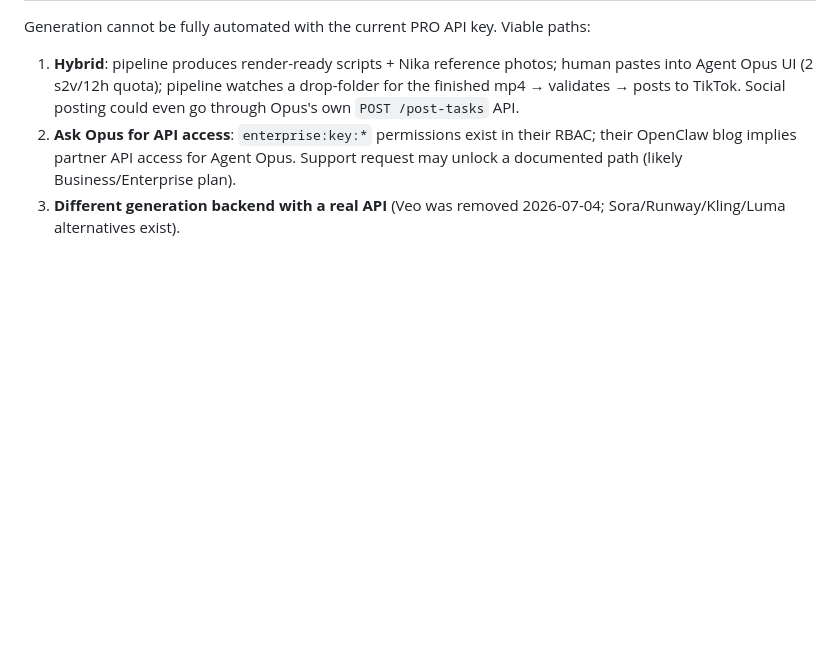
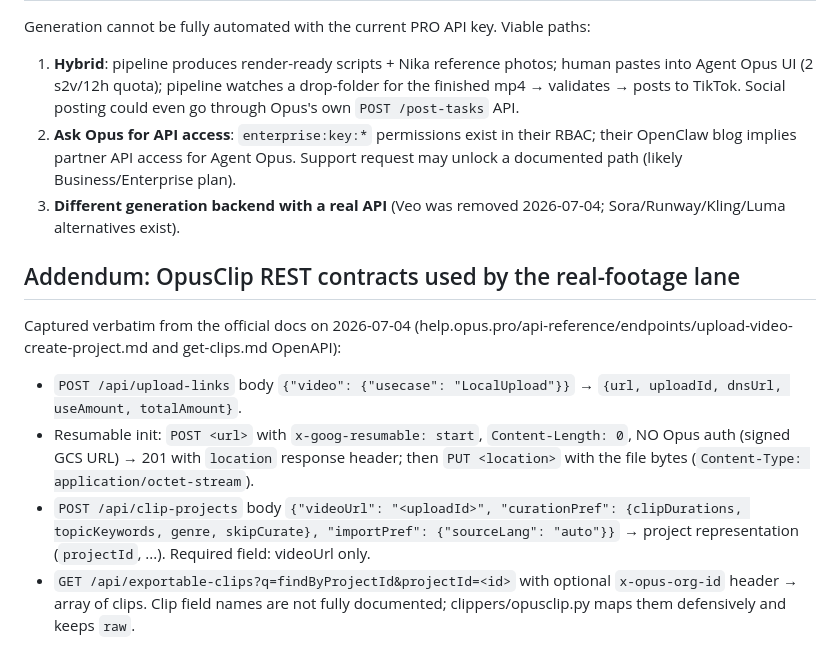
Before and after one commit to jcagentszero/ai-cat-videos-tiktok, a Markdown page: specs/opus-api-notes.md, the part around the change. Drawn GitHub-style; blank space fills up the shorter version.

Commit message:
docs: record OpusClip upload/clips REST contracts in spike notes

```diff
--- a/specs/opus-api-notes.md
+++ b/specs/opus-api-notes.md
@@ -60,3 +60,23 @@ Generation cannot be fully automated with the current PRO API key. Viable paths:
    request may unlock a documented path (likely Business/Enterprise plan).
 3. **Different generation backend with a real API** (Veo was removed 2026-07-04;
    Sora/Runway/Kling/Luma alternatives exist).
+
+## Addendum: OpusClip REST contracts used by the real-footage lane
+
+Captured verbatim from the official docs on 2026-07-04
+(help.opus.pro/api-reference/endpoints/upload-video-create-project.md and
+get-clips.md OpenAPI):
+
+- `POST /api/upload-links` body `{"video": {"usecase": "LocalUpload"}}` →
+  `{url, uploadId, dnsUrl, useAmount, totalAmount}`.
+- Resumable init: `POST <url>` with `x-goog-resumable: start`,
+  `Content-Length: 0`, NO Opus auth (signed GCS URL) → 201 with `location`
+  response header; then `PUT <location>` with the file bytes
+  (`Content-Type: application/octet-stream`).
+- `POST /api/clip-projects` body `{"videoUrl": "<uploadId>", "curationPref":
+  {clipDurations, topicKeywords, genre, skipCurate}, "importPref":
+  {"sourceLang": "auto"}}` → project representation (`projectId`, ...).
+  Required field: videoUrl only.
+- `GET /api/exportable-clips?q=findByProjectId&projectId=<id>` with optional
+  `x-opus-org-id` header → array of clips. Clip field names are not fully
+  documented; clippers/opusclip.py maps them defensively and keeps `raw`.
```
